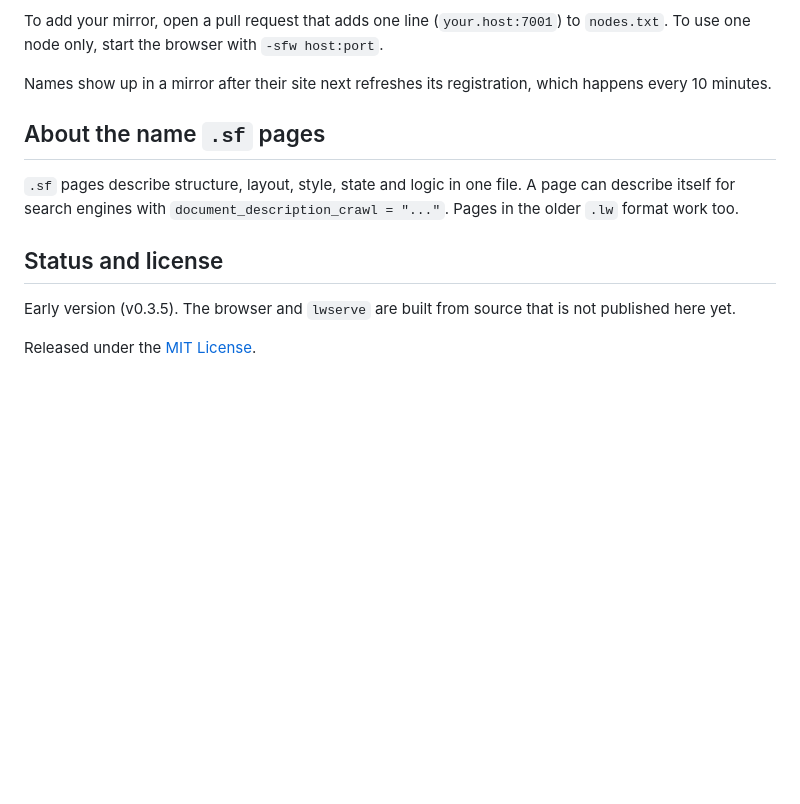
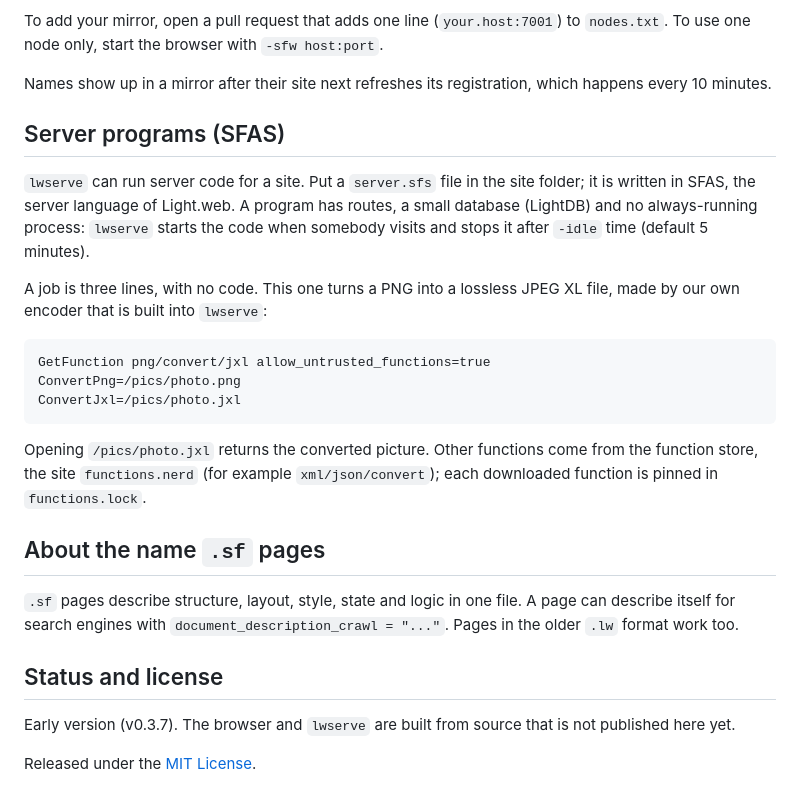
Before and after one commit to Luishae07/lightweb, a Markdown page: README.md, the part around the change. GitHub-like rendering; blank space fills up the shorter version.

Commit message:
README: SFAS server programs, v0.3.7
Co-Authored-By: Claude Sonnet 5.5 <noreply@anthropic.com>

```diff
--- a/README.md
+++ b/README.md
@@ -92,6 +92,22 @@ browser with `-sfw host:port`.
 
 Names show up in a mirror after their site next refreshes its registration, which happens every 10 minutes.
 
+## Server programs (SFAS)
+
+`lwserve` can run server code for a site. Put a `server.sfs` file in the site folder; it is written in SFAS, the server
+language of Light.web. A program has routes, a small database (LightDB) and no always-running process: `lwserve` starts the
+code when somebody visits and stops it after `-idle` time (default 5 minutes).
+
+A job is three lines, with no code. This one turns a PNG into a lossless JPEG XL file, made by our own encoder that is built
+into `lwserve`:
+
+    GetFunction png/convert/jxl allow_untrusted_functions=true
+    ConvertPng=/pics/photo.png
+    ConvertJxl=/pics/photo.jxl
+
+Opening `/pics/photo.jxl` returns the converted picture. Other functions come from the function store, the site
+`functions.nerd` (for example `xml/json/convert`); each downloaded function is pinned in `functions.lock`.
+
 ## About the name `.sf` pages
 
 `.sf` pages describe structure, layout, style, state and logic in one file. A page can describe itself for search engines
@@ -99,6 +115,6 @@ with `document_description_crawl = "..."`. Pages in the older `.lw` format work
 
 ## Status and license
 
-Early version (v0.3.5). The browser and `lwserve` are built from source that is not published here yet.
+Early version (v0.3.7). The browser and `lwserve` are built from source that is not published here yet.
 
 Released under the [MIT License](LICENSE).
```
